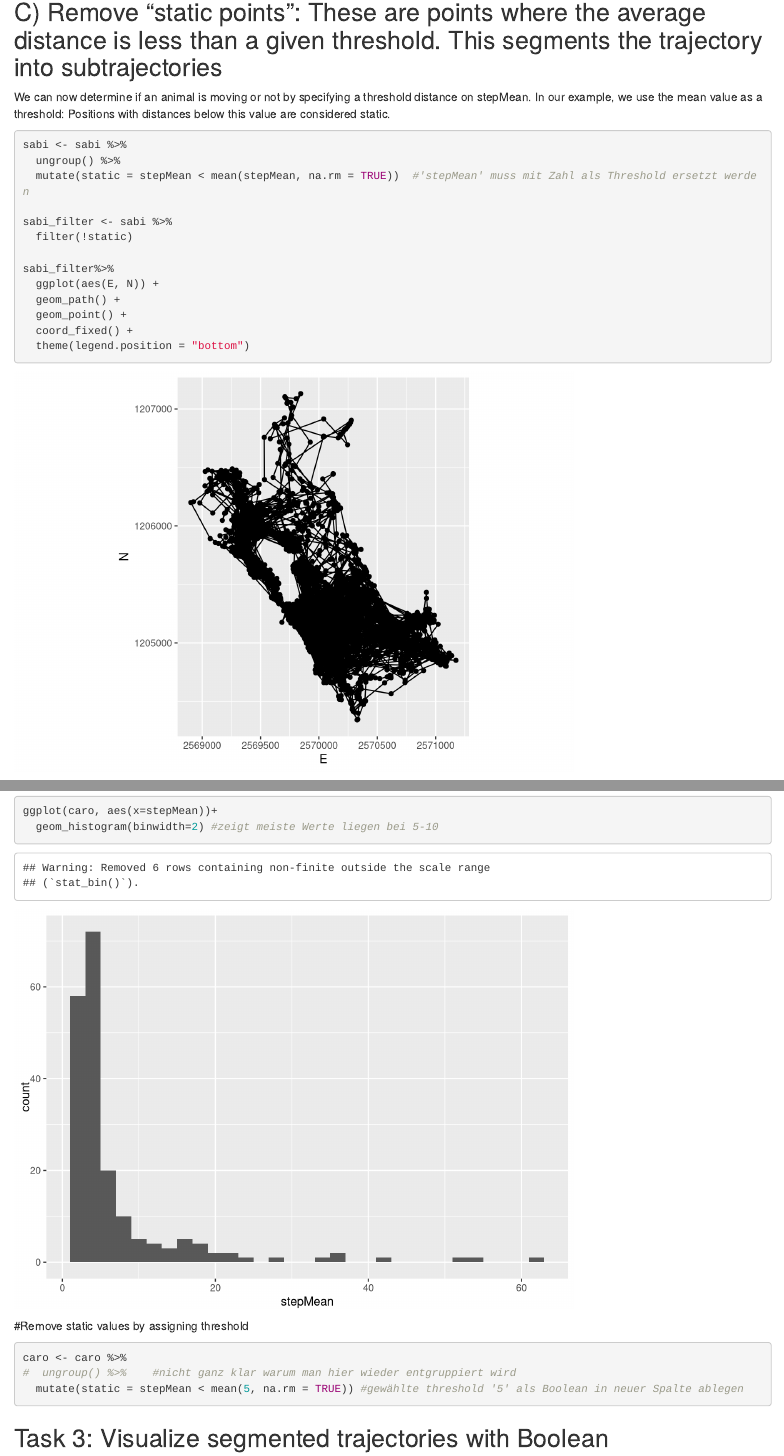
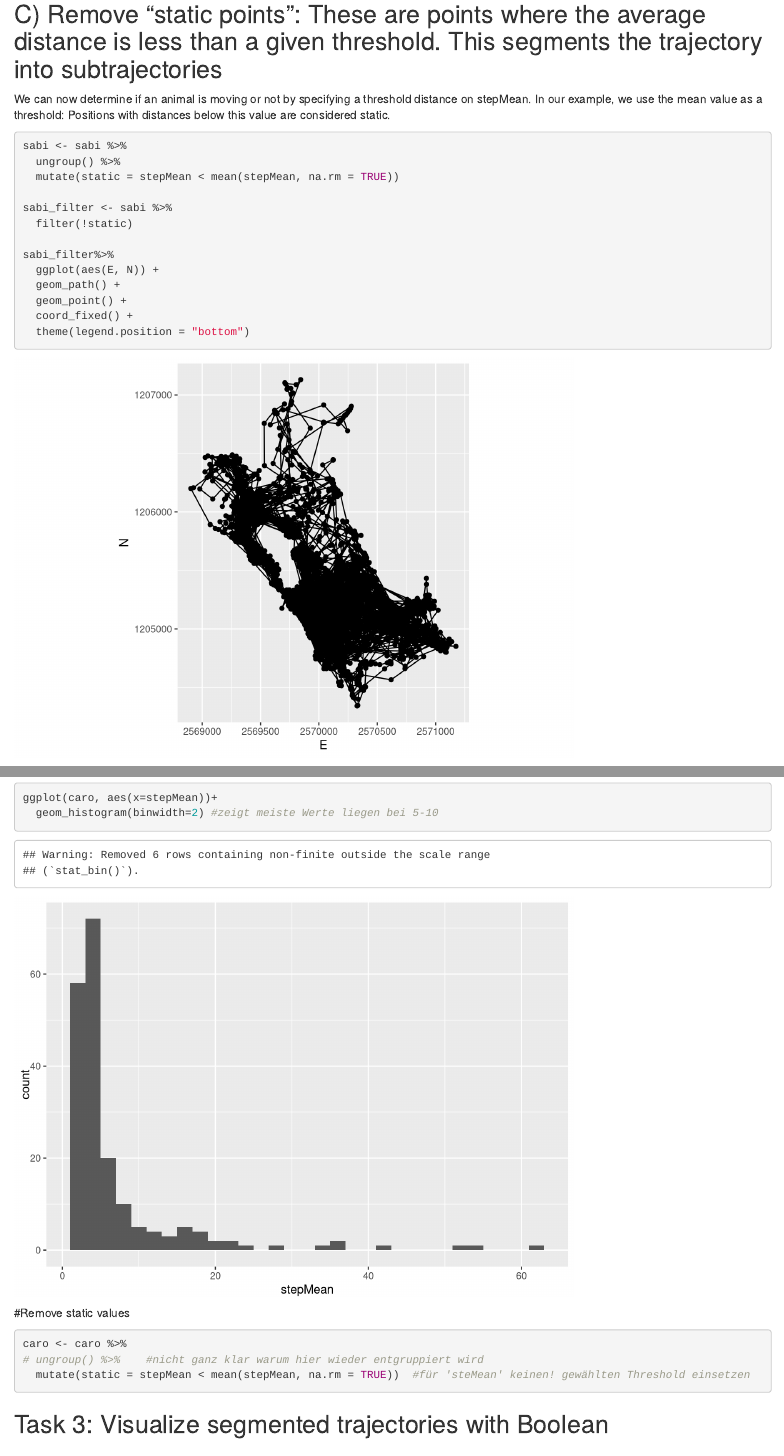
Before and after one commit to zimmewen/cma_week3, an R Markdown document (week3_exercise.Rmd): the page in a window 1100 px wide, from 1790 px down before the commit and from 1400 px down after it, so that both start at the same text, and a second part further down, joined at a grey line. Rendered offline with R 4.5, knitr and Pandoc, with nearby package versions.

Commit message:
Corrected computation of 'stepMean' for task 2 and set r chunk to avoid unnessary message in html

````diff
--- a/week3_exercise.Rmd
+++ b/week3_exercise.Rmd
@@ -12,7 +12,7 @@ knitr::opts_chunk$set(echo = TRUE)
 Segmentation of Trajectories
 
 ## Load the necessary libraries ###
-```{r}
+```{r message=FALSE, warning= FALSE}
 library(tidyverse)
 library(lubridate)
 library(SimilarityMeasures)
@@ -63,7 +63,7 @@ We can now determine if an animal is moving or not by specifying a threshold dis
 ```{r}
 sabi <- sabi %>%
   ungroup() %>%
-  mutate(static = stepMean < mean(stepMean, na.rm = TRUE))  #'stepMean' muss mit Zahl als Threshold ersetzt werden
+  mutate(static = stepMean < mean(stepMean, na.rm = TRUE))
 
 sabi_filter <- sabi %>%
   filter(!static)
@@ -124,11 +124,11 @@ ggplot(caro, aes(x=stepMean))+
   geom_histogram(binwidth=2) #zeigt meiste Werte liegen bei 5-10
 ```
 
-#Remove static values by assigning threshold
+#Remove static values
 ```{r}
 caro <- caro %>%
-#  ungroup() %>%    #nicht ganz klar warum man hier wieder entgruppiert wird
-  mutate(static = stepMean < mean(5, na.rm = TRUE)) #gewählte threshold '5' als Boolean in neuer Spalte ablegen
+# ungroup() %>%    #nicht ganz klar warum hier wieder entgruppiert wird
+  mutate(static = stepMean < mean(stepMean, na.rm = TRUE))  #für 'steMean' keinen! gewählten Threshold einsetzen
 
 ```
 
````
Also changed, not shown: week3_exercise.html.
